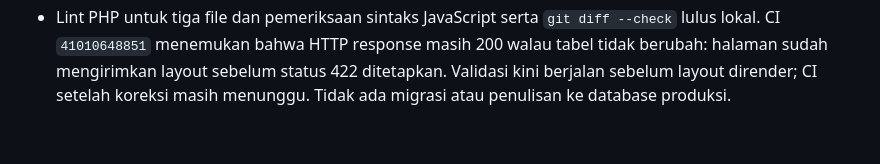
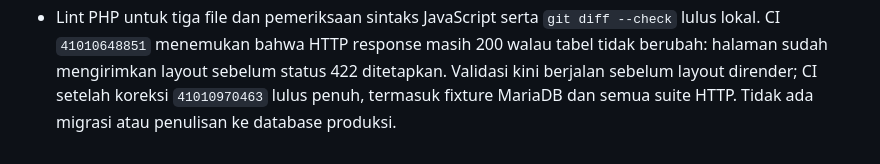
Before and after one commit to miqbalputra/tahsin-walsan, a Markdown page: docs/APPLICATION_AUDIT.md, the part around the change. Rendered like a GitHub page.

Commit message:
Record Data Induk scope CI result

```diff
--- a/docs/APPLICATION_AUDIT.md
+++ b/docs/APPLICATION_AUDIT.md
@@ -796,4 +796,5 @@ Fixture database disimpan untuk diagnosis; belum ada penghapusan otomatis.
   --check` lulus lokal. CI `41010648851` menemukan bahwa HTTP response masih 200
   walau tabel tidak berubah: halaman sudah mengirimkan layout sebelum status 422
   ditetapkan. Validasi kini berjalan sebelum layout dirender; CI setelah koreksi
-  masih menunggu. Tidak ada migrasi atau penulisan ke database produksi.
+  `41010970463` lulus penuh, termasuk fixture MariaDB dan semua suite HTTP.
+  Tidak ada migrasi atau penulisan ke database produksi.
```
